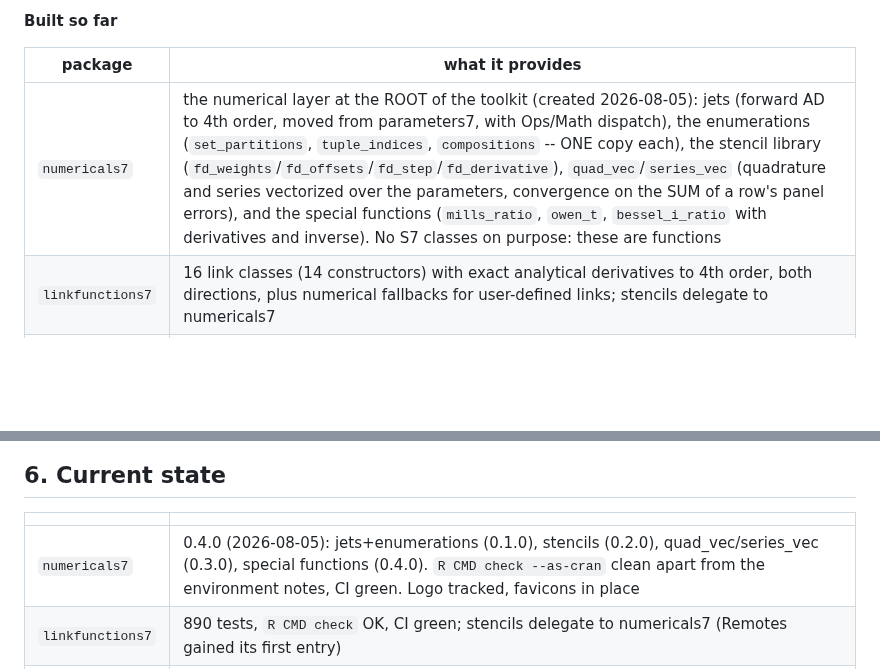
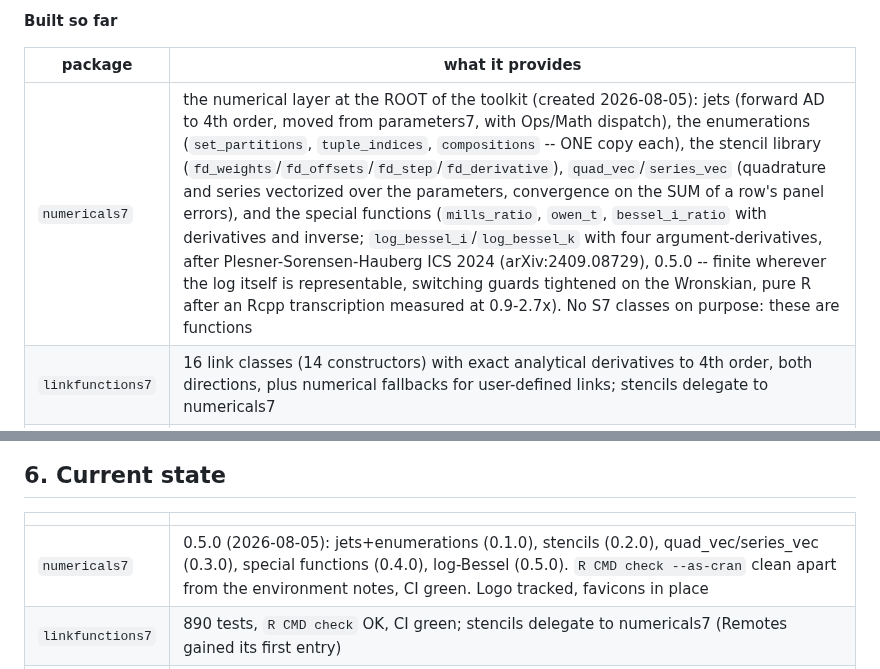
Before and after one commit to statmodels7/statmodels7.github.io, a Markdown page: stack/CLAUDE.md, 2 parts joined by grey strips. Rendered like a GitHub page; blank space fills up the shorter version.

Commit message:
Sync CLAUDE.md: numericals7 0.5.0 with the log-Bessel functions

```diff
--- a/stack/CLAUDE.md
+++ b/stack/CLAUDE.md
@@ -60,7 +60,7 @@ rule — do not "fix" singular names, and do not cite the plural reading in new
 
 | package | what it provides |
 |---|---|
-| `numericals7` | the numerical layer at the ROOT of the toolkit (created 2026-08-05): jets (forward AD to 4th order, moved from parameters7, with Ops/Math dispatch), the enumerations (`set_partitions`, `tuple_indices`, `compositions` -- ONE copy each), the stencil library (`fd_weights`/`fd_offsets`/`fd_step`/`fd_derivative`), `quad_vec`/`series_vec` (quadrature and series vectorized over the parameters, convergence on the SUM of a row's panel errors), and the special functions (`mills_ratio`, `owen_t`, `bessel_i_ratio` with derivatives and inverse). No S7 classes on purpose: these are functions |
+| `numericals7` | the numerical layer at the ROOT of the toolkit (created 2026-08-05): jets (forward AD to 4th order, moved from parameters7, with Ops/Math dispatch), the enumerations (`set_partitions`, `tuple_indices`, `compositions` -- ONE copy each), the stencil library (`fd_weights`/`fd_offsets`/`fd_step`/`fd_derivative`), `quad_vec`/`series_vec` (quadrature and series vectorized over the parameters, convergence on the SUM of a row's panel errors), and the special functions (`mills_ratio`, `owen_t`, `bessel_i_ratio` with derivatives and inverse; `log_bessel_i`/`log_bessel_k` with four argument-derivatives, after Plesner-Sorensen-Hauberg ICS 2024 (arXiv:2409.08729), 0.5.0 -- finite wherever the log itself is representable, switching guards tightened on the Wronskian, pure R after an Rcpp transcription measured at 0.9-2.7x). No S7 classes on purpose: these are functions |
 | `linkfunctions7` | 16 link classes (14 constructors) with exact analytical derivatives to 4th order, both directions, plus numerical fallbacks for user-defined links; stencils delegate to numericals7 |
 | `distributions7` | 38 univariate families -- ONE NAME PER PARAMETRIZATION (2026-08-05, Giovanni): 12 numbered groups (gaussian1/2/3, gamma1/2, negbin1/2 after Cameron-Trivedi, weibull1/3 after gamlss WEI/WEI3 with weibull2 deliberately empty, student_t1/2, skewnormal1/2, vonmises1/2, invgauss1/2, lognormal1/2, beta1/2, betabinom1/2, gengamma1/2) -- with exact score and information, closed-form moments where they exist, `reparametrize()` (Faa di Bruno over partitions, user maps differentiated by numericals7 jets), `folded()`, wrappers, transformations, MLE; **4 multivariate families** -- gaussian and Student t, whose matrix parameter comes from `parameters7`, plus Dirichlet and multinomial, whose simplex parameter does. expectation() and the cdf fallback run on numericals7's batched engines |
 | `optimizers7` | 11 algorithms as objects — newton, bfgs, lbfgs, cg, bb, gd, adam, nelder_mead, compass, bundle, multistart — with composable stopping rules, self-reporting safeguards, box bounds removed by reparametrization, starting values that need not be written out, and multistart parallel by default |
@@ -794,7 +794,7 @@ whole and a scalar link cannot express it.
 
 | | |
 |---|---|
-| `numericals7` | 0.4.0 (2026-08-05): jets+enumerations (0.1.0), stencils (0.2.0), quad_vec/series_vec (0.3.0), special functions (0.4.0). `R CMD check --as-cran` clean apart from the environment notes, CI green. Logo tracked, favicons in place |
+| `numericals7` | 0.5.0 (2026-08-05): jets+enumerations (0.1.0), stencils (0.2.0), quad_vec/series_vec (0.3.0), special functions (0.4.0), log-Bessel (0.5.0). `R CMD check --as-cran` clean apart from the environment notes, CI green. Logo tracked, favicons in place |
 | `linkfunctions7` | 890 tests, `R CMD check` OK, CI green; stencils delegate to numericals7 (Remotes gained its first entry) |
 | `distributions7` | 2993 tests, `R CMD check --as-cran` clean apart from the submission notes (2026-08-05, local), CI green |
 | `optimizers7` | 710 tests, `R CMD check --as-cran` OK with vignettes, two notes (2026-08-04). Published 2026-07-31; the Rcpp kernels had until then only ever been compiled by one compiler on one machine. |
```
